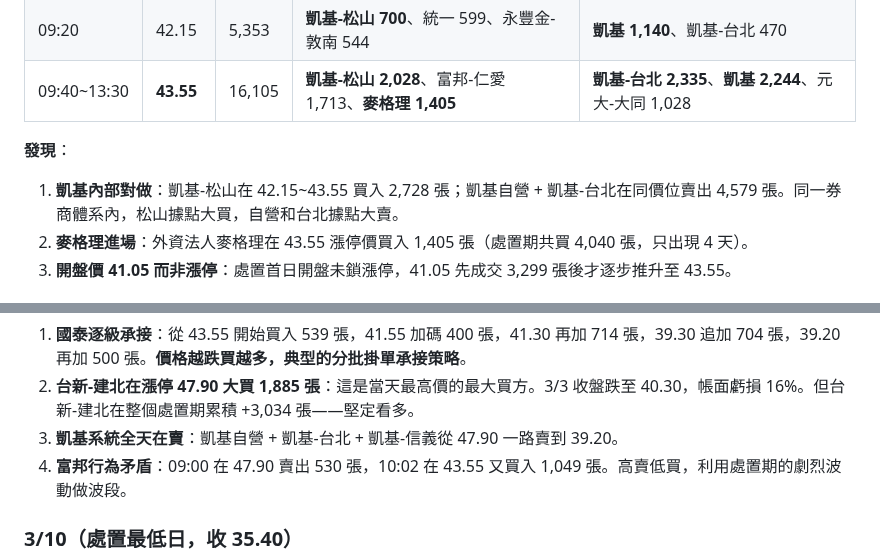
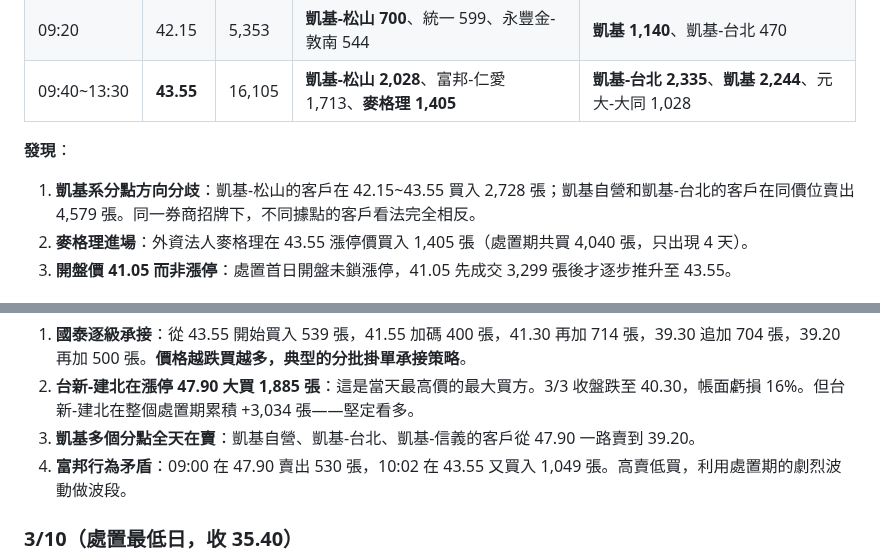
Before and after one commit to vikhuang/ws-branch, a Markdown page: data/reports/2489_disposition.md, 2 parts joined by grey strips. Drawn GitHub-style.

```diff
--- a/data/reports/2489_disposition.md
+++ b/data/reports/2489_disposition.md
@@ -674,7 +674,7 @@ Fugle 分點資料（broker_tx）記錄了每個分點在每個價位的買賣
 
 **發現**：
 
-1. **凱基內部對做**：凱基-松山在 42.15~43.55 買入 2,728 張；凱基自營 + 凱基-台北在同價位賣出 4,579 張。同一券商體系內，松山據點大買，自營和台北據點大賣。
+1. **凱基系分點方向分歧**：凱基-松山的客戶在 42.15~43.55 買入 2,728 張；凱基自營和凱基-台北的客戶在同價位賣出 4,579 張。同一券商招牌下，不同據點的客戶看法完全相反。
 2. **麥格理進場**：外資法人麥格理在 43.55 漲停價買入 1,405 張（處置期共買 4,040 張，只出現 4 天）。
 3. **開盤價 41.05 而非漲停**：處置首日開盤未鎖漲停，41.05 先成交 3,299 張後才逐步推升至 43.55。
 
@@ -699,7 +699,7 @@ Fugle 分點資料（broker_tx）記錄了每個分點在每個價位的買賣
 
 1. **國泰逐級承接**：從 43.55 開始買入 539 張，41.55 加碼 400 張，41.30 再加 714 張，39.30 追加 704 張，39.20 再加 500 張。**價格越跌買越多，典型的分批掛單承接策略**。
 2. **台新-建北在漲停 47.90 大買 1,885 張**：這是當天最高價的最大買方。3/3 收盤跌至 40.30，帳面虧損 16%。但台新-建北在整個處置期累積 +3,034 張——堅定看多。
-3. **凱基系統全天在賣**：凱基自營 + 凱基-台北 + 凱基-信義從 47.90 一路賣到 39.20。
+3. **凱基多個分點全天在賣**：凱基自營、凱基-台北、凱基-信義的客戶從 47.90 一路賣到 39.20。
 4. **富邦行為矛盾**：09:00 在 47.90 賣出 530 張，10:02 在 43.55 又買入 1,049 張。高賣低買，利用處置期的劇烈波動做波段。
 
 ### 3/10（處置最低日，收 35.40）
```
Also changed, not shown: other parts of data/reports/2489_disposition.md (+6 -6 lines).
